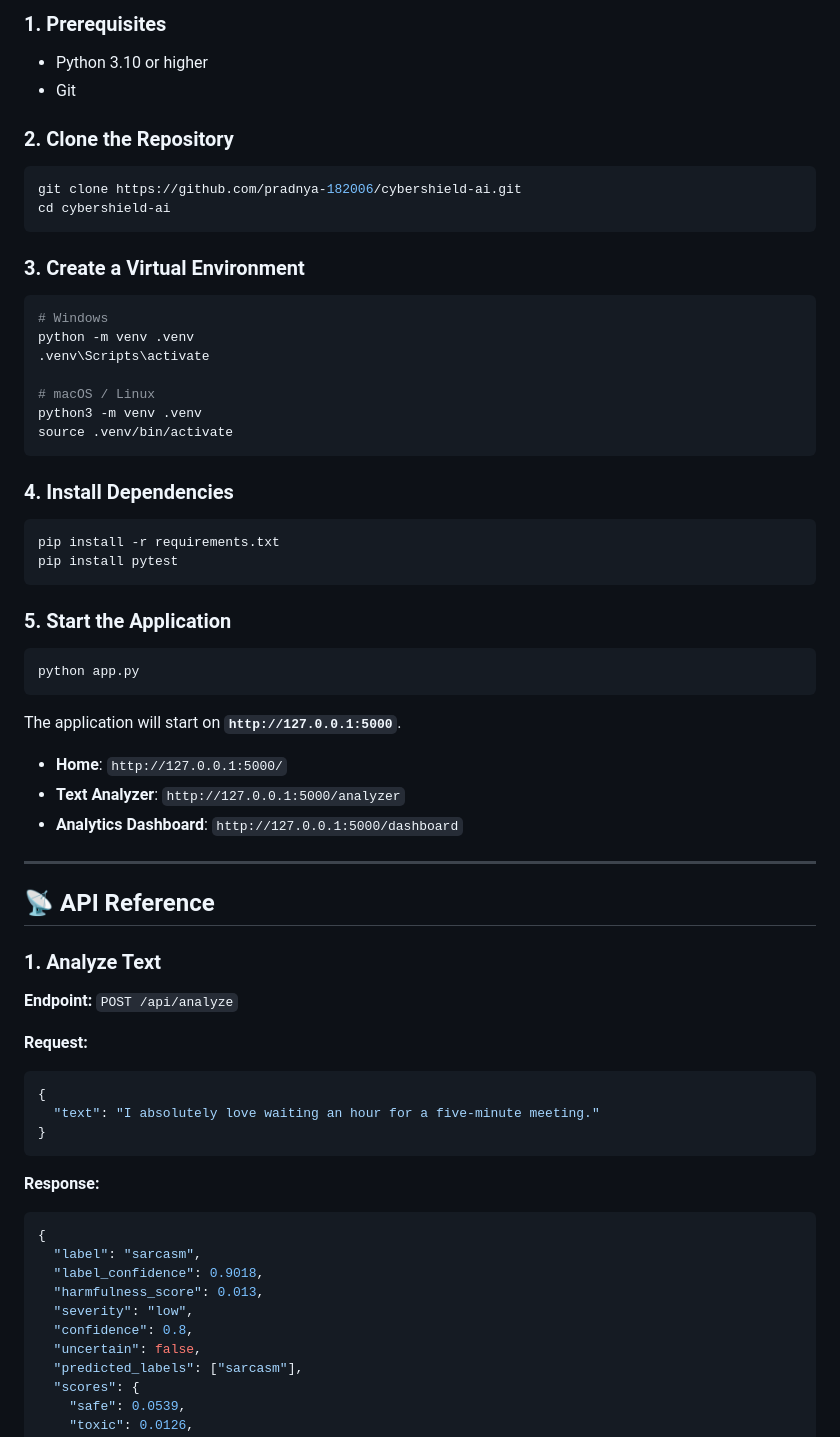
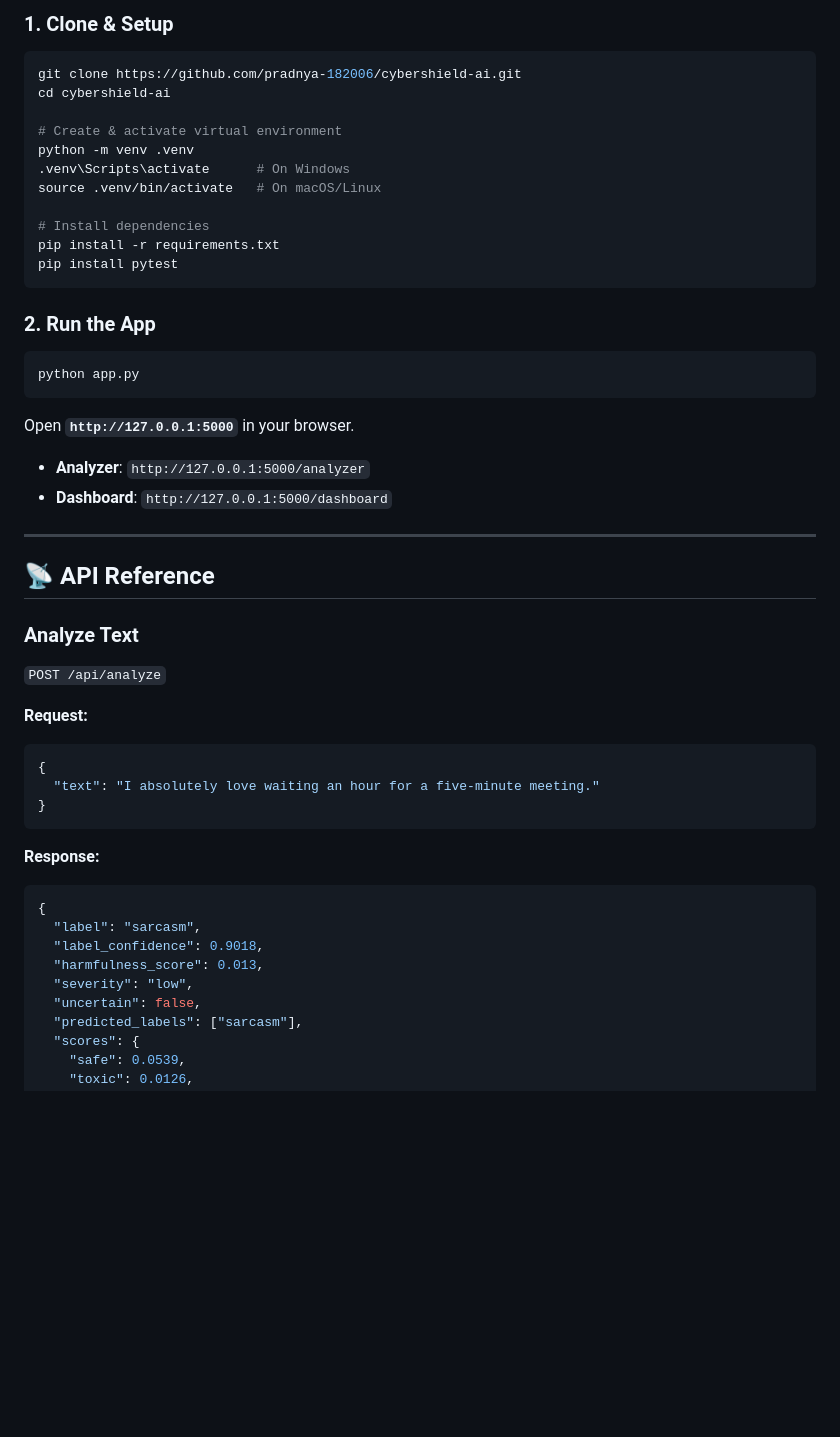
Before and after one commit to pradnya-182006/cybershield-ai, a Markdown page: README.md, the part around one of its changes. Rendered like a GitHub page; blank space fills up the shorter version.

````diff
--- a/README.md
+++ b/README.md
@@ -77,48 +139,34 @@ cybershield-ai/
 
-### 1. Prerequisites
-- Python 3.10 or higher
-- Git
-
-### 2. Clone the Repository
+### 1. Clone & Setup
 ```bash
 git clone https://github.com/pradnya-182006/cybershield-ai.git
 cd cybershield-ai
-```
 
-### 3. Create a Virtual Environment
-```bash
-# Windows
+# Create & activate virtual environment
 python -m venv .venv
-.venv\Scripts\activate
+.venv\Scripts\activate      # On Windows
+source .venv/bin/activate   # On macOS/Linux
 
-# macOS / Linux
-python3 -m venv .venv
-source .venv/bin/activate
-```
-
-### 4. Install Dependencies
-```bash
+# Install dependencies
 pip install -r requirements.txt
 pip install pytest
 ```
 
-### 5. Start the Application
+### 2. Run the App
 ```bash
 python app.py
 ```
+Open **`http://127.0.0.1:5000`** in your browser.
 
-The application will start on **`http://127.0.0.1:5000`**.
-
-- **Home**: `http://127.0.0.1:5000/`
-- **Text Analyzer**: `http://127.0.0.1:5000/analyzer`
-- **Analytics Dashboard**: `http://127.0.0.1:5000/dashboard`
+- **Analyzer**: `http://127.0.0.1:5000/analyzer`
+- **Dashboard**: `http://127.0.0.1:5000/dashboard`
 
 ---
 
 ## 📡 API Reference
 
-### 1. Analyze Text
-**Endpoint:** `POST /api/analyze`
+### Analyze Text
+`POST /api/analyze`
 
 **Request:**
 ```json
@@ -134,7 +182,6 @@ The application will start on **`http://127.0.0.1:5000`**.
   "label_confidence": 0.9018,
   "harmfulness_score": 0.013,
   "severity": "low",
-  "confidence": 0.8,
   "uncertain": false,
   "predicted_labels": ["sarcasm"],
   "scores": {
````
Also changed, not shown: other parts of README.md (+99 -80 lines).
